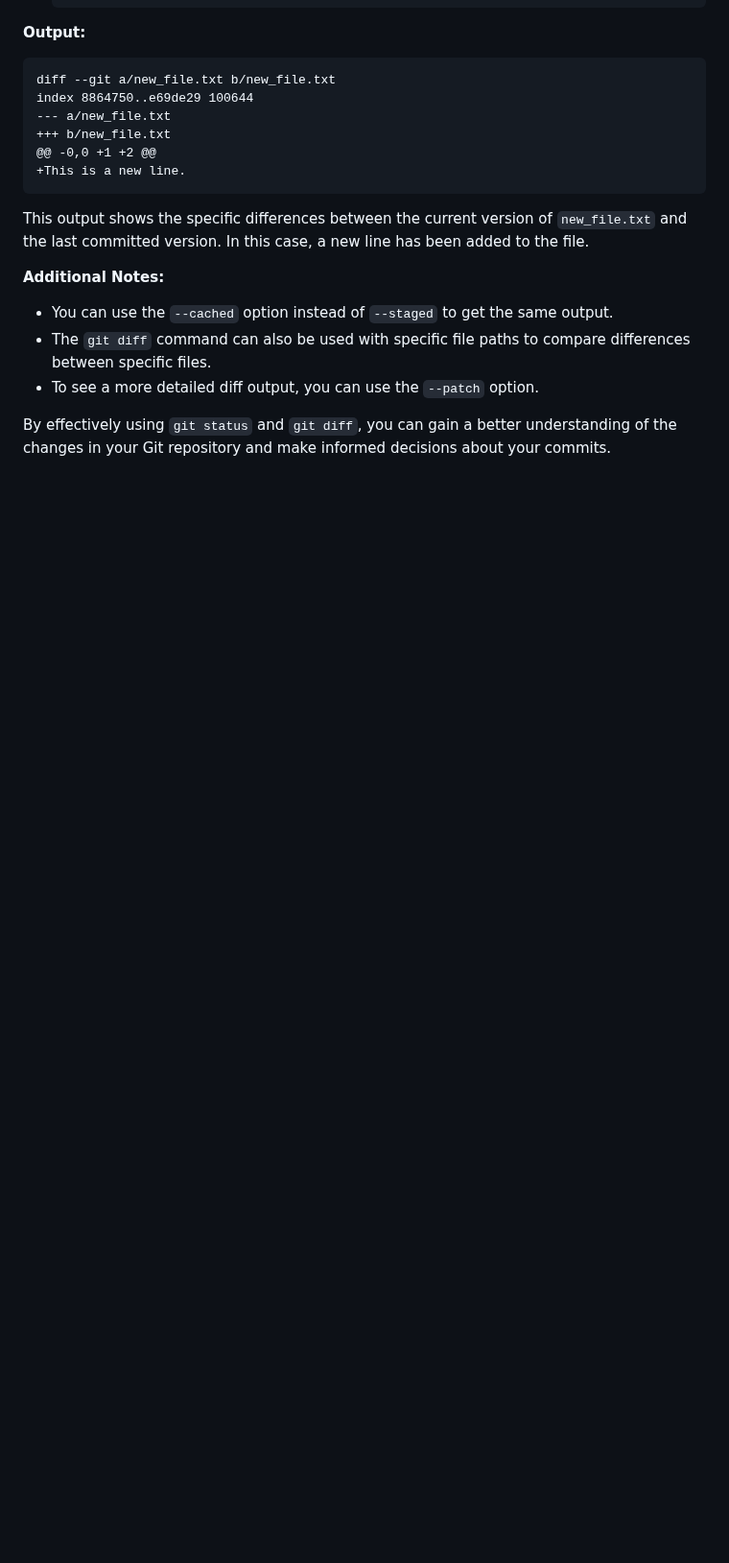
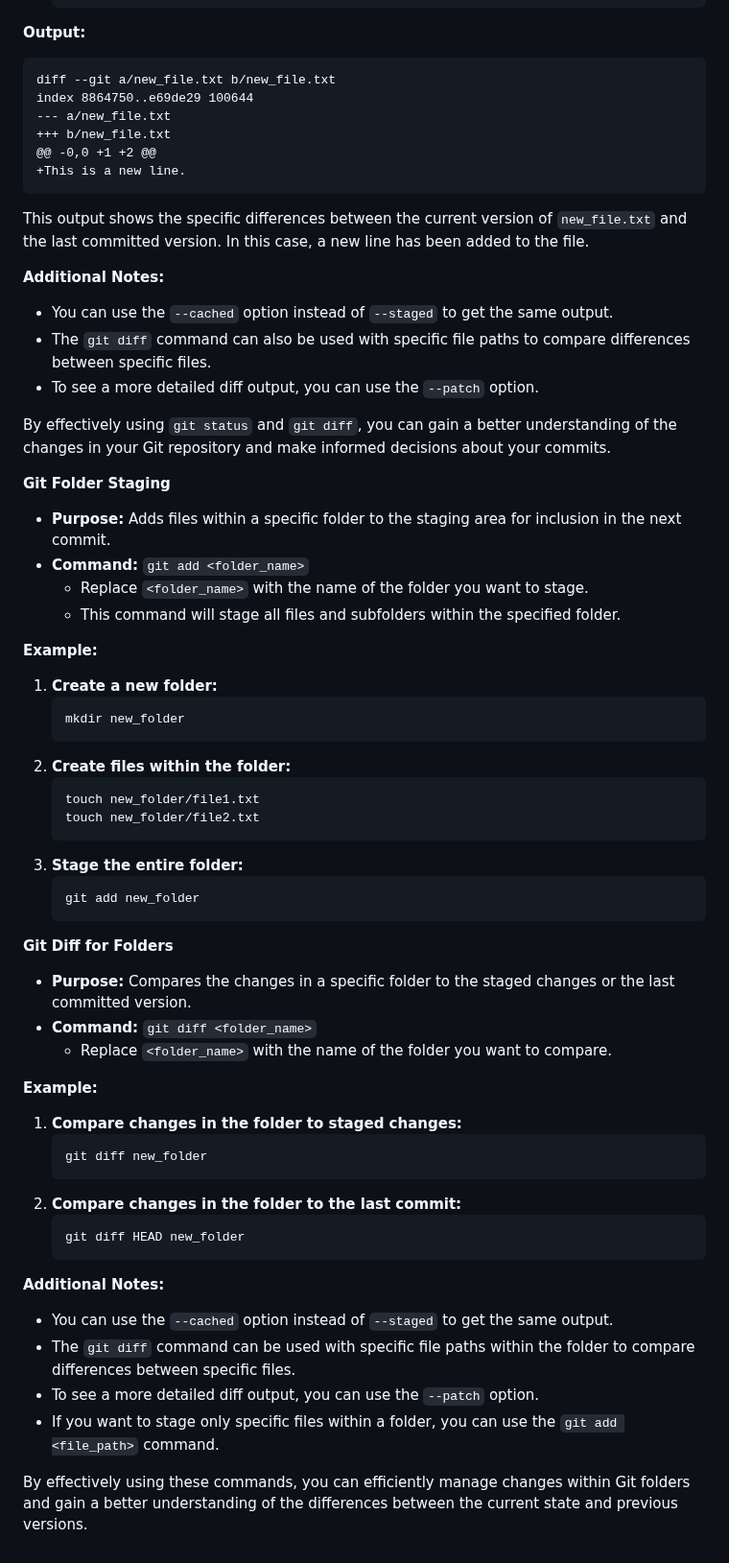
Before and after one commit to sanu151/git-tutorial, a Markdown page: README.md, the part around the change. Shown at 96% size. GitHub-like rendering; blank space fills up the shorter version.

````diff
--- a/README.md
+++ b/README.md
@@ -245,3 +245,52 @@ This output shows the specific differences between the current version of `new_f
 - To see a more detailed diff output, you can use the `--patch` option.
 
 By effectively using `git status` and `git diff`, you can gain a better understanding of the changes in your Git repository and make informed decisions about your commits.
+
+**Git Folder Staging**
+
+* **Purpose:** Adds files within a specific folder to the staging area for inclusion in the next commit.
+* **Command:** `git add <folder_name>`
+  - Replace `<folder_name>` with the name of the folder you want to stage.
+  - This command will stage all files and subfolders within the specified folder.
+
+**Example:**
+
+1. **Create a new folder:**
+   ```bash
+   mkdir new_folder
+   ```
+2. **Create files within the folder:**
+   ```bash
+   touch new_folder/file1.txt
+   touch new_folder/file2.txt
+   ```
+3. **Stage the entire folder:**
+   ```bash
+   git add new_folder
+   ```
+
+**Git Diff for Folders**
+
+* **Purpose:** Compares the changes in a specific folder to the staged changes or the last committed version.
+* **Command:** `git diff <folder_name>`
+  - Replace `<folder_name>` with the name of the folder you want to compare.
+
+**Example:**
+
+1. **Compare changes in the folder to staged changes:**
+   ```bash
+   git diff new_folder
+   ```
+2. **Compare changes in the folder to the last commit:**
+   ```bash
+   git diff HEAD new_folder
+   ```
+
+**Additional Notes:**
+
+- You can use the `--cached` option instead of `--staged` to get the same output.
+- The `git diff` command can be used with specific file paths within the folder to compare differences between specific files.
+- To see a more detailed diff output, you can use the `--patch` option.
+- If you want to stage only specific files within a folder, you can use the `git add <file_path>` command.
+
+By effectively using these commands, you can efficiently manage changes within Git folders and gain a better understanding of the differences between the current state and previous versions.
````
